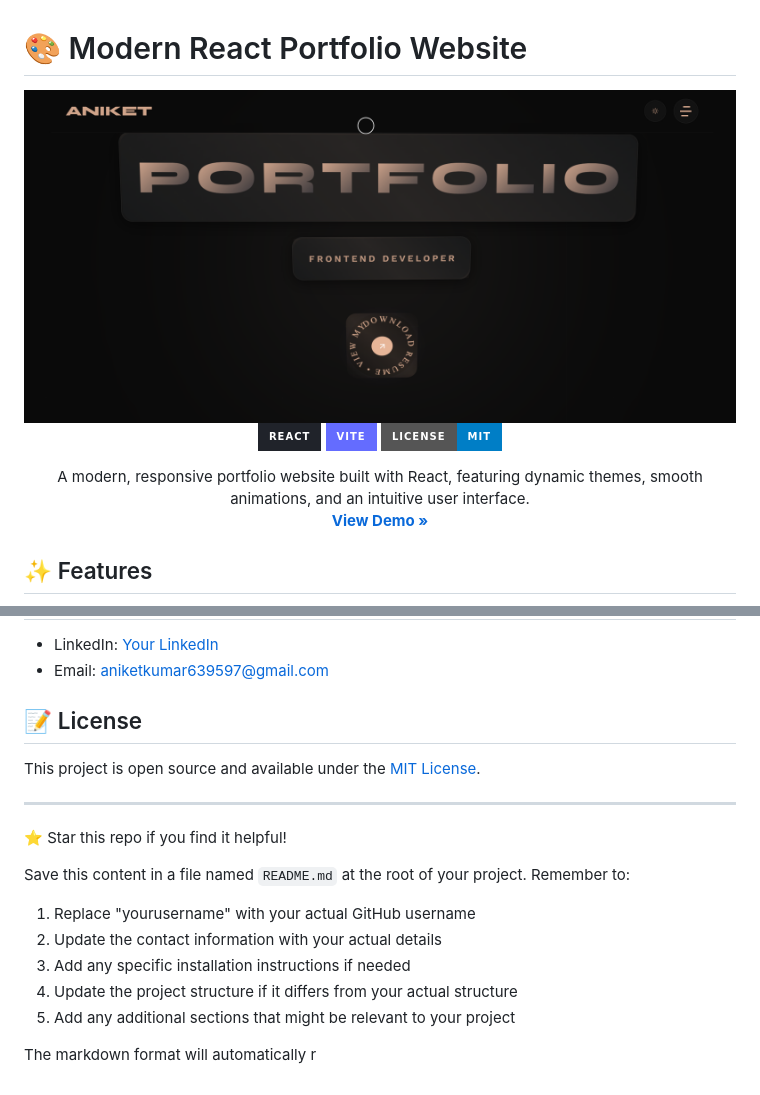
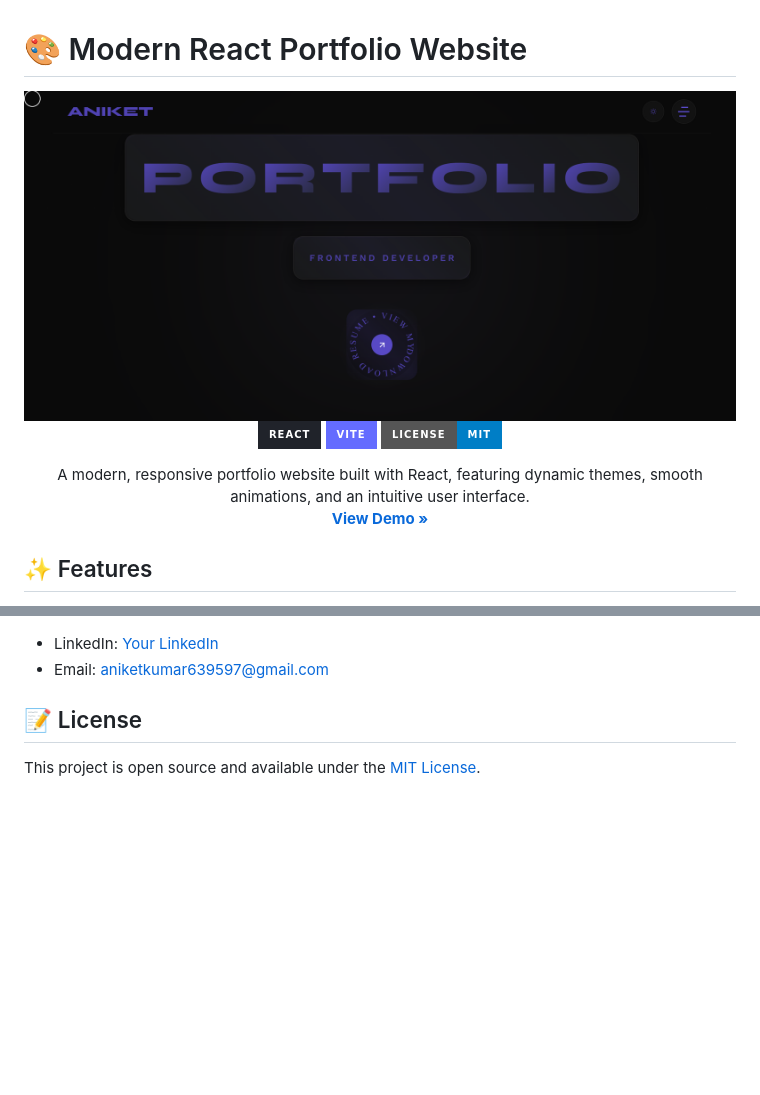
Before and after one commit to aniketkumar7/Modern_Portfolio, a Markdown page: README.md, 2 parts joined by grey strips. GitHub-like rendering; pictures changed too: src/assets/portfolio-banner.png; badges without logos; blank space fills up the shorter version.

Commit message:
fix: Update demo link in README.md and replace portfolio banner image

```diff
--- a/README.md
+++ b/README.md
@@ -172,18 +172,3 @@ npm run build
 
 ## 📝 License
 This project is open source and available under the [MIT License](LICENSE).
-
----
-
-⭐ Star this repo if you find it helpful!
-
-
-
-Save this content in a file named `README.md` at the root of your project. Remember to:
-1. Replace "yourusername" with your actual GitHub username
-2. Update the contact information with your actual details
-3. Add any specific installation instructions if needed
-4. Update the project structure if it differs from your actual structure
-5. Add any additional sections that might be relevant to your project
-
-The markdown format will automatically r
```
Also changed, not shown: other parts of README.md (+1 -1 lines).
